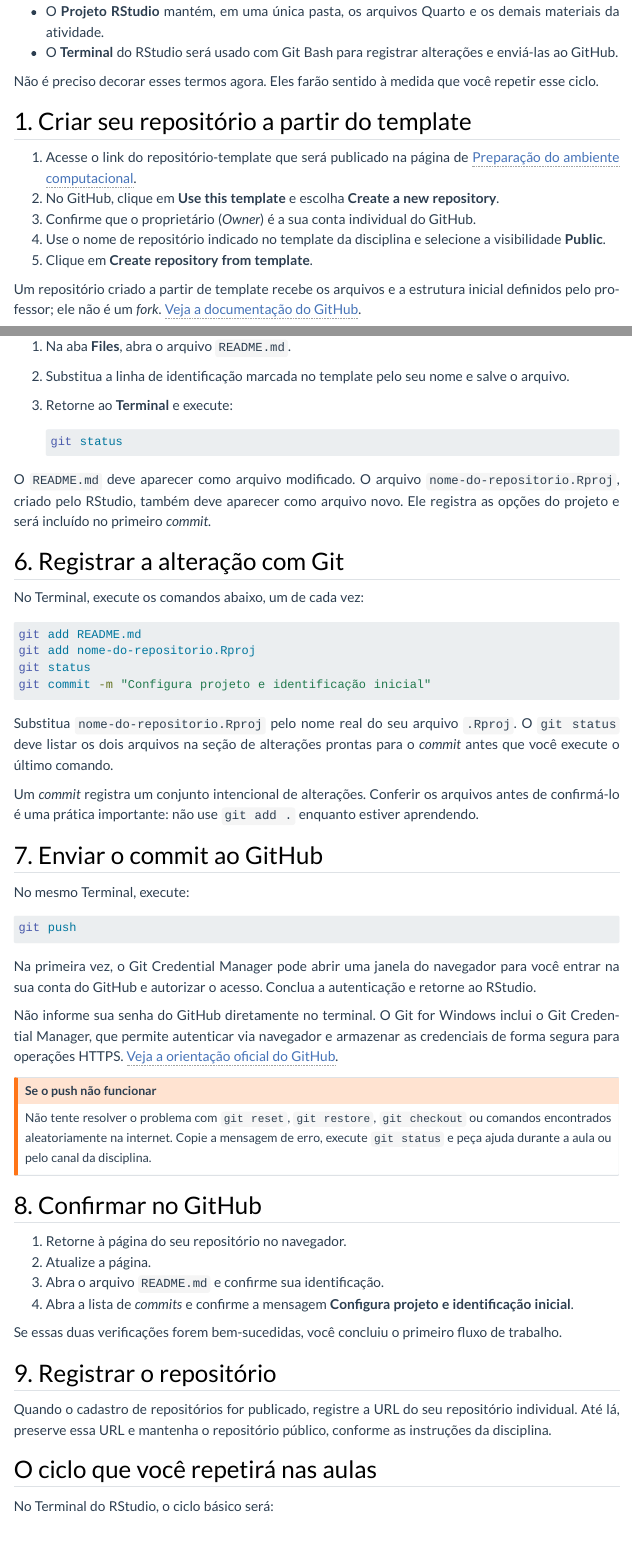
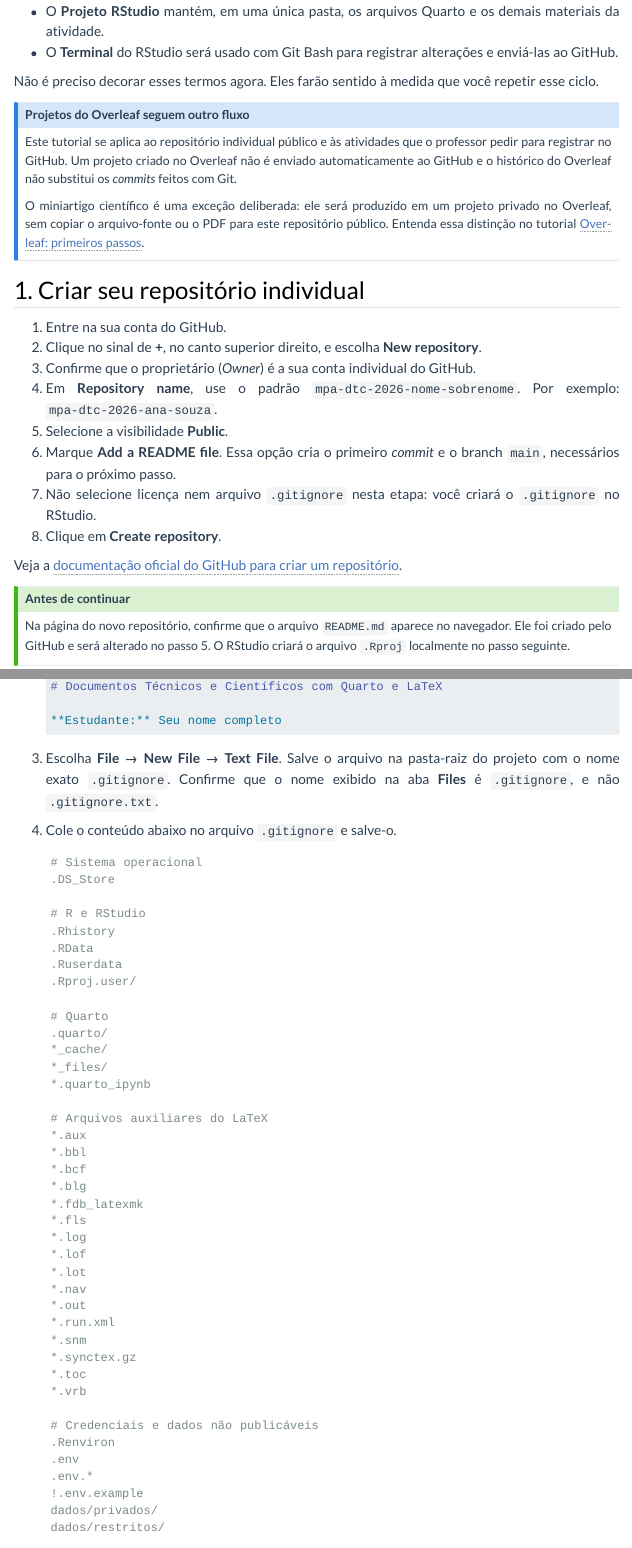
Before and after one commit to washingtonsilva/site_mpa_dtc_2026, a Quarto document (tutorials/git-github.qmd): the page in a window 1100 px wide, from 860 px down before the commit and from 880 px down after it, so that both start at the same text, and a second part further down, joined at a grey line. Rendered offline with R 4.5, knitr and Pandoc in place of Quarto, with nearby package versions; menus at the side of the page are left out.

Commit message:
Atualiza fluxo de repositórios individuais e tutoriais

````diff
--- a/instrucoes.qmd
+++ b/instrucoes.qmd
@@ -46,11 +46,11 @@
    [tutorial prático de Git e GitHub](tutorials/git-github.qmd) para conhecer
    os fluxos de trabalho da disciplina.
 
-6. Quando forem publicados, crie seu repositório individual a partir do
-   [repositório-template](#sec-recursos-pendentes) e registre sua URL no
-   [cadastro de repositórios](#sec-recursos-pendentes). O artigo de referência
-   e o enunciado do miniartigo no Overleaf serão disponibilizados apenas na
-   atividade correspondente.
+6. Crie seu repositório individual público no GitHub, seguindo o
+   [tutorial prático de Git e GitHub](tutorials/git-github.qmd), e preserve sua
+   URL para registrá-la no cadastro da disciplina quando ele for publicado. O
+   artigo de referência e o enunciado do miniartigo no Overleaf serão
+   disponibilizados apenas na atividade correspondente.
 
 Não há pré-requisito formal, mas Git e GitHub serão usados desde a primeira
 aula. Conclua o [tutorial prático de Git e GitHub](tutorials/git-github.qmd)
@@ -238,9 +238,9 @@
 
 3. Confirmar que seu nome e e-mail do Git estão configurados conforme a
    seção anterior.
-4. Quando o repositório-template estiver disponível, criar seu repositório
-   individual a partir dele, abri-lo como Projeto RStudio, confirmar que o
-   Terminal usa Git Bash, editar um arquivo e usar `git status`, `git add`,
-   `git commit` e `git push` para enviá-lo ao GitHub.
+4. Criar seu repositório individual público no GitHub, abri-lo como Projeto
+   RStudio, confirmar que o Terminal usa Git Bash, editar arquivos e usar
+   `git status`, `git add`, `git commit` e `git push` para enviá-los ao
+   GitHub.
 5. Registrar a URL do seu repositório no cadastro da disciplina quando o
    formulário for publicado.
--- a/tutorials/git-github.qmd
+++ b/tutorials/git-github.qmd
@@ -48,21 +50,41 @@
 Não é preciso decorar esses termos agora. Eles farão sentido à medida que você
 repetir esse ciclo.
 
-## 1. Criar seu repositório a partir do template
+::: {.callout-note icon="false"}
+## Projetos do Overleaf seguem outro fluxo
 
-1. Acesse o link do repositório-template que será publicado na página de
-   [Preparação do ambiente computacional](../instrucoes.qmd#sec-recursos-pendentes).
-2. No GitHub, clique em **Use this template** e escolha **Create a new
+Este tutorial se aplica ao repositório individual público e às atividades que
+o professor pedir para registrar no GitHub. Um projeto criado no Overleaf não
+é enviado automaticamente ao GitHub e o histórico do Overleaf não substitui
+os *commits* feitos com Git.
+
+O miniartigo científico é uma exceção deliberada: ele será produzido em um
+projeto privado no Overleaf, sem copiar o arquivo-fonte ou o PDF para este
+repositório público. Entenda essa distinção no tutorial
+[Overleaf: primeiros passos](overleaf.qmd#sec-overleaf-git-github).
+:::
+
+## 1. Criar seu repositório individual
+
+1. Entre na sua conta do GitHub.
+2. Clique no sinal de **+**, no canto superior direito, e escolha **New
    repository**.
 3. Confirme que o proprietário (*Owner*) é a sua conta individual do GitHub.
-4. Use o nome de repositório indicado no template da disciplina e selecione a
-   visibilidade **Public**.
-5. Clique em **Create repository from template**.
+4. Em **Repository name**, use o padrão
+   `mpa-dtc-2026-nome-sobrenome`. Por exemplo: `mpa-dtc-2026-ana-souza`.
+5. Selecione a visibilidade **Public**.
+6. Marque **Add a README file**. Essa opção cria o primeiro *commit* e o
+   branch `main`, necessários para o próximo passo.
+7. Não selecione licença nem arquivo `.gitignore` nesta etapa: você criará o
+   `.gitignore` no RStudio.
+8. Clique em **Create repository**.
 
-Um repositório criado a partir de template recebe os arquivos e a estrutura
-inicial definidos pelo professor; ele não é um *fork*.
-[Veja a documentação do GitHub](https://docs.github.com/en/repositories/creating-and-managing-repositories/creating-a-repository-from-a-template){target="_blank"}.
+Veja a [documentação oficial do GitHub para criar um
+repositório](https://docs.github.com/en/repositories/creating-and-managing-repositories/creating-a-new-repository){target="_blank"}.
 
 ::: {.callout-tip icon="false"}
 ## Antes de continuar
 
+Na página do novo repositório, confirme que o arquivo `README.md` aparece no
+navegador. Ele foi criado pelo GitHub e será alterado no passo 5. O RStudio
+criará o arquivo `.Rproj` localmente no passo seguinte.
@@ -141,5 +159,2 @@
 
 1. Na aba **Files**, abra o arquivo `README.md`.
-2. Substitua a linha de identificação marcada no template pelo seu nome e
-   salve o arquivo.
-3. Retorne ao **Terminal** e execute:
@@ -145,0 +164,52 @@
+   ```markdown
+   # Documentos Técnicos e Científicos com Quarto e LaTeX
+
+   **Estudante:** Seu nome completo
+   ```
+
+3. Escolha **File** → **New File** → **Text File**. Salve o arquivo na
+   pasta-raiz do projeto com o nome exato `.gitignore`. Confirme que o nome
+   exibido na aba **Files** é `.gitignore`, e não `.gitignore.txt`.
+4. Cole o conteúdo abaixo no arquivo `.gitignore` e salve-o.
+
+   ```gitignore
+   # Sistema operacional
+   .DS_Store
+
+   # R e RStudio
+   .Rhistory
+   .RData
+   .Ruserdata
+   .Rproj.user/
+
+   # Quarto
+   .quarto/
+   *_cache/
+   *_files/
+   *.quarto_ipynb
+
+   # Arquivos auxiliares do LaTeX
+   *.aux
+   *.bbl
+   *.bcf
+   *.blg
+   *.fdb_latexmk
+   *.fls
+   *.log
+   *.lof
+   *.lot
+   *.nav
+   *.out
+   *.run.xml
+   *.snm
+   *.synctex.gz
+   *.toc
+   *.vrb
+
+   # Credenciais e dados não publicáveis
+   .Renviron
+   .env
+   .env.*
+   !.env.example
+   dados/privados/
+   dados/restritos/
@@ -148,7 +221,3 @@
    git status
    ```
 
-O `README.md` deve aparecer como arquivo modificado. O arquivo
-`nome-do-repositorio.Rproj`, criado pelo RStudio, também deve aparecer como
-arquivo novo. Ele registra as opções do projeto e será incluído no primeiro
-*commit*.
@@ -165,8 +238,8 @@
 ```
 
 Substitua `nome-do-repositorio.Rproj` pelo nome real do seu arquivo `.Rproj`.
-O `git status` deve listar os dois arquivos na seção de alterações prontas para
-o *commit* antes que você execute o último comando.
+O `git status` deve listar os três arquivos na seção de alterações prontas
+para o *commit* antes que você execute o último comando.
 
 Um *commit* registra um conjunto intencional de alterações. Conferir os
 arquivos antes de confirmá-lo é uma prática importante: não use `git add .`
@@ -202,10 +275,11 @@
 1. Retorne à página do seu repositório no navegador.
 2. Atualize a página.
 3. Abra o arquivo `README.md` e confirme sua identificação.
-4. Abra a lista de *commits* e confirme a mensagem **Configura projeto e
+4. Confirme que o arquivo `.gitignore` também aparece na lista de arquivos.
+5. Abra a lista de *commits* e confirme a mensagem **Configura projeto e
    identificação inicial**.
 
-Se essas duas verificações forem bem-sucedidas, você concluiu o primeiro
+Se essas verificações forem bem-sucedidas, você concluiu o primeiro
 fluxo de trabalho.
 
 ## 9. Registrar o repositório
--- a/tutorials/overleaf.qmd
+++ b/tutorials/overleaf.qmd
@@ -20,6 +20,37 @@
 Você precisa apenas de uma conta gratuita no [Overleaf](https://www.overleaf.com){target="_blank"}.
 Crie ou acesse sua conta antes da primeira aula, conforme a
 [Preparação do ambiente computacional](../instrucoes.qmd).
+
+## Projetos do Overleaf, Git e GitHub {#sec-overleaf-git-github}
+
+Um projeto criado no Overleaf fica salvo na sua conta do **Overleaf**. Por
+padrão, ele não é uma pasta no seu computador, não é um repositório Git e não
+é enviado ao GitHub.
+
+O Overleaf possui um histórico próprio, útil para consultar, comparar e
+recuperar versões do projeto. Esse histórico não substitui o Git: ele não cria
+*commits* no repositório individual da disciplina nem registra arquivos no
+GitHub.
+
+Nesta disciplina, use cada ambiente para a finalidade indicada:
+
+| Artefato | Onde trabalhar | Como será acompanhado |
+|---|---|---|
+| Atividades práticas indicadas pelo professor | Repositório individual no GitHub | *Commits* enviados com Git |
+| Miniartigo científico em LaTeX | Projeto privado no Overleaf | Projeto, versão final e compartilhamento conforme o enunciado |
+| Blog Quarto | Repositório próprio no GitHub | *Commits*, publicação e GitHub Pages |
+
+Portanto, não copie o arquivo `.tex` nem o PDF do miniartigo para o
+repositório público de atividades. O miniartigo será acompanhado no projeto
+privado do Overleaf; as atividades que pedirem Git/GitHub terão instruções e
+artefatos próprios no repositório individual.
+
+O Overleaf oferece uma integração opcional com GitHub, mas ela exige acesso a
+recursos premium e não faz parte do fluxo obrigatório da disciplina. Você não
+precisa configurá-la para realizar este tutorial, as atividades iniciais ou o
+miniartigo. Consulte as [orientações oficiais sobre histórico do
+Overleaf](https://docs.overleaf.com/writing-and-editing/history-and-versioning){target="_blank"}
+se precisar recuperar uma versão do projeto.
 
 ## 1. Criar um projeto simples
 
````
Also changed, not shown: programa.qmd (+4 -2 lines), tutorials/index.qmd (+2 -2 lines), tutorials/markdown.qmd (+2 -2 lines), docs/search.json, tutorials/git-github.qmd (58 more changed lines), 6 other files.
